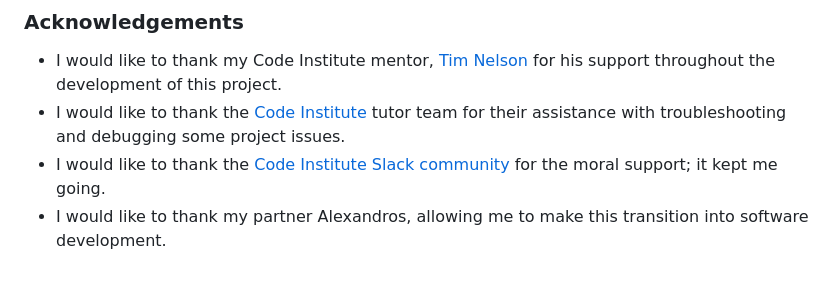
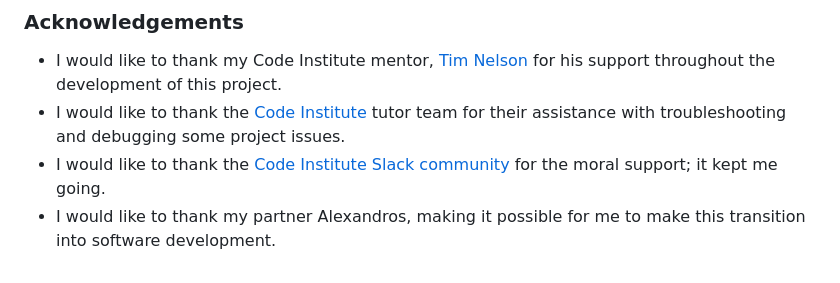
Before and after one commit to EfthymiaKakoulidou/unscramble-the-word, a Markdown page: README.md, the part around the change. Rendered like a GitHub page.

```diff
--- a/README.md
+++ b/README.md
@@ -295,4 +295,4 @@ No significant differences between the local and the deployment.
 - I would like to thank my Code Institute mentor, [Tim Nelson](https://github.com/TravelTimN) for his support throughout the development of this project.
 - I would like to thank the [Code Institute](https://codeinstitute.net) tutor team for their assistance with troubleshooting and debugging some project issues.
 - I would like to thank the [Code Institute Slack community](https://code-institute-room.slack.com) for the moral support; it kept me going.
-- I would like to thank my partner Alexandros, allowing me to make this transition into software development.
+- I would like to thank my partner Alexandros, making it possible for me to make this transition into software development.
```
